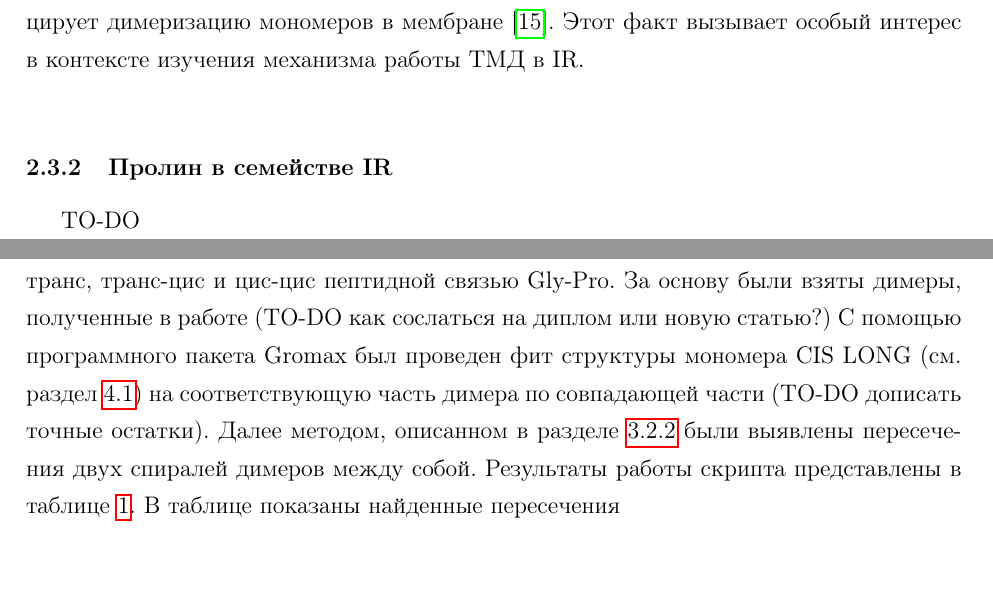
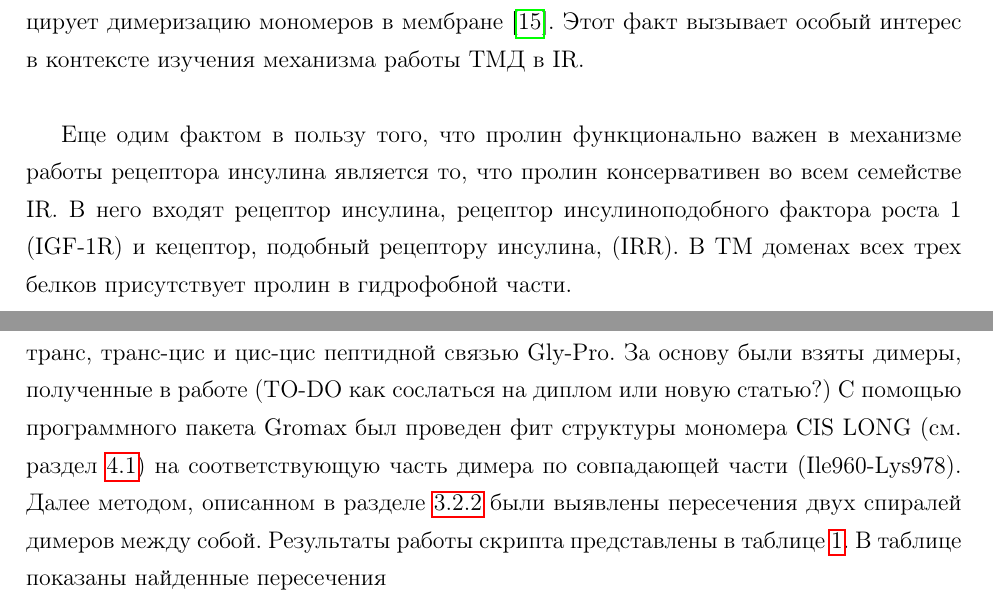
Before and after one commit to teadrunkage/BAdiploma, a LaTeX thesis (diploma.tex): two parts of pages 9 and 18 of 25, joined at a grey line, cut so that both start at the same text. Compiled offline with pdfLaTeX; the source files are stored in an older character set and shown here as Unicode.

Commit message:
Managed TO-DOs

```diff
--- a/diploma.tex
+++ b/diploma.tex
@@ -180,9 +180,8 @@
 
 Также было замечено, что пролин в трансмембранных спиралях имеет достаточно консервативное положение: он чаще всего оказывается "вытащен" в область полярных головок молекул липидов, составляющих мембрану \cite{positioning}. Такое специфическое положение в свою очередь имеет связь с процессом димеризации ТМ спиралей. Так, с помощью поиска мотивов, образующих водородные связи в димерах, было исследовано, что пролин, находящийся в гидрофильной области ТМД (трансмембранного домена) индуцирует димеризацию мономеров в мембране \cite{tmtm}. Этот факт вызывает особый интерес в контексте изучения механизма работы ТМД в IR.\\ \label{123}
 
-\subsubsection{Пролин в семействе IR}
+Еще одим фактом в пользу того, что пролин функционально важен в механизме работы рецептора инсулина является то, что пролин консервативен во всем семействе IR. В него входят рецептор инсулина, рецептор инсулиноподобного фактора роста 1 (IGF-1R) и кецептор, подобный рецептору инсулина, (IRR). В ТМ  доменах всех трех белков присутствует пролин в гидрофобной части.
 
-TO-DO
 
 \newpage
 \section{Материалы и методы}
@@ -394,7 +394,7 @@
 \end{figure}
 
 
-Был проведен эксперимент с целью отбора возможных структур димеров с цис-транс, транс-цис и цис-цис пептидной связью Gly-Pro. За основу были взяты димеры, полученные в работе (TO-DO как сослаться на диплом или новую статью?) C помощью программного пакета Gromax был проведен фит структуры мономера CIS LONG (см. раздел \ref{monomers}) на соответствующую часть димера по совпадающей части (TO-DO дописать точные остатки). Далее методом, описанном в разделе \ref{overlay} были выявлены пересечения двух спиралей димеров между собой. Результаты работы скрипта представлены в таблице \ref{table:overlapping}. В таблице показаны найденные пересечения  \\
+Был проведен эксперимент с целью отбора возможных структур димеров с цис-транс, транс-цис и цис-цис пептидной связью Gly-Pro. За основу были взяты димеры, полученные в работе (TO-DO как сослаться на диплом или новую статью?) C помощью программного пакета Gromax был проведен фит структуры мономера CIS LONG (см. раздел \ref{monomers}) на соответствующую часть димера по совпадающей части (Ile960-Lys978). Далее методом, описанном в разделе \ref{overlay} были выявлены пересечения двух спиралей димеров между собой. Результаты работы скрипта представлены в таблице \ref{table:overlapping}. В таблице показаны найденные пересечения  \\
 
 
 \begin{table}[ht]
```
Also changed, not shown: activation.jpg, diploma.tex (9 more changed lines), 6 other files.
